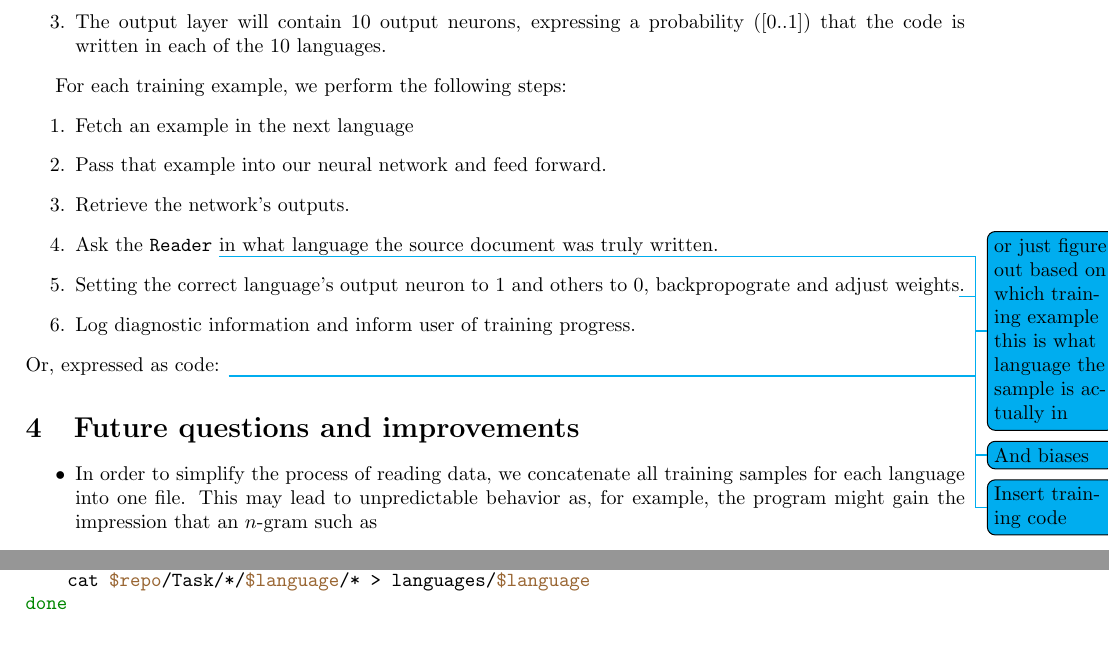
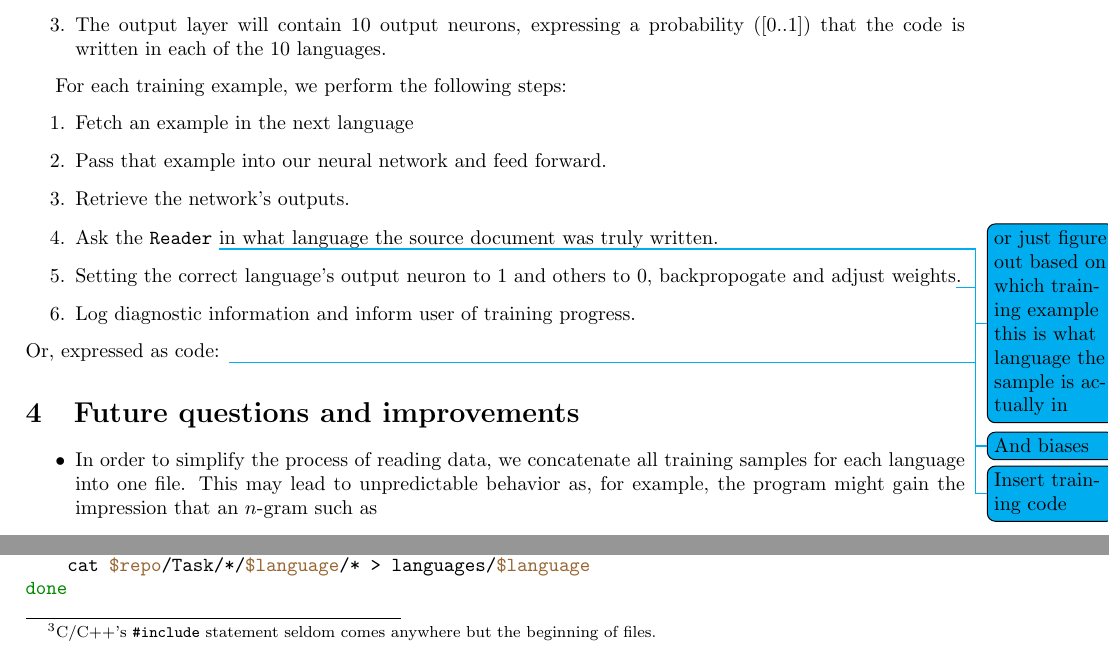
Before and after one commit to ErikBoesen/ee, a LaTeX paper (essay.tex): two parts of page 6 of 9, joined at a grey line, cut so that both start at the same text. Compiled offline with pdfLaTeX.

Commit message:
Fix TeX build crash from #

```diff
--- a/essay.tex
+++ b/essay.tex
@@ -186,7 +186,7 @@ For each training example, we perform the following steps:
   \item{Pass that example into our neural network and feed forward.}
   \item{Retrieve the network's outputs.}
   \item{Ask the \texttt{Reader} \todo{or just figure out based on which training example this is what language the sample is actually in} in what language the source document was truly written.}
-  \item{Setting the correct language's output neuron to 1 and others to 0, backpropograte and adjust weights\todo{And biases}.}
+  \item{Setting the correct language's output neuron to 1 and others to 0, backpropogate and adjust weights\todo{And biases}.}
   \item{Log diagnostic information and inform user of training progress.}
 \end{enumerate}
 Or, expressed as code:
@@ -202,7 +202,7 @@ Or, expressed as code:
 #include <stdio.h>
 // ...
   \end{minted}
-  is normal. This is not likely to interfere substantially with the identification process, however, the abnormal way in which we group the files is a point worthy of reflection and possible change.\todo{I can't really see this being an issue ever. But it might be something good to talk about and anyway I don't want to forget it. Hey August version of Erik going over this, what's up?}}
+  is normal.\footnote{C/C++'s \texttt{\#include} statement seldom comes anywhere but the beginning of files.} This is not likely to interfere substantially with the identification process, however, the abnormal way in which we group the files is a point worthy of reflection and possible change.\todo{I can't really see this being an issue ever. But it might be something good to talk about and anyway I don't want to forget it. Hey August version of Erik going over this, what's up?}}
 \end{itemize}
 
 \section{Appendices}
```
